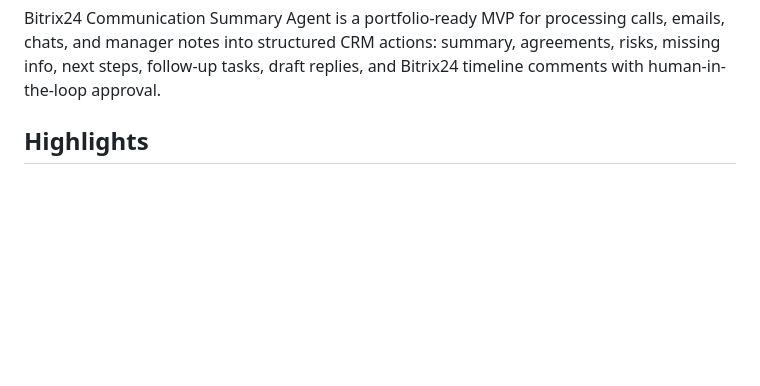
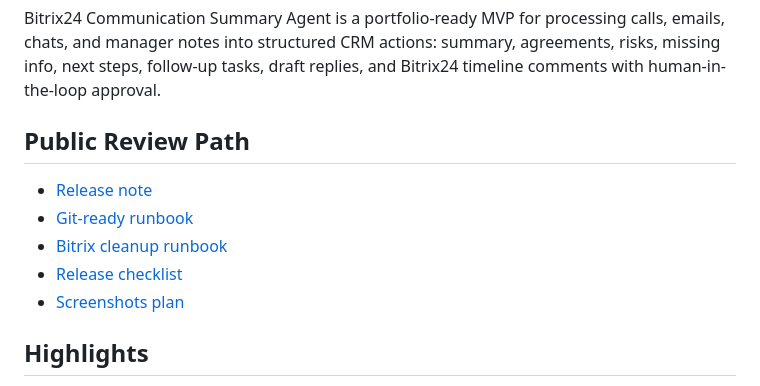
Before and after one commit to iurii-izman/bitrix24-communication-summary-agent, a Markdown page: README.md, the part around the change. GitHub-like rendering; blank space fills up the shorter version.

Commit message:
docs: add public review path

```diff
--- a/README.md
+++ b/README.md
@@ -14,6 +14,14 @@
 > Demo/product prototype. Not a commercial deployment.
 
 Bitrix24 Communication Summary Agent is a portfolio-ready MVP for processing calls, emails, chats, and manager notes into structured CRM actions: summary, agreements, risks, missing info, next steps, follow-up tasks, draft replies, and Bitrix24 timeline comments with human-in-the-loop approval.
+
+## Public Review Path
+
+- [Release note](docs/release_note.md)
+- [Git-ready runbook](docs/git_ready_runbook.md)
+- [Bitrix cleanup runbook](docs/bitrix_cleanup_runbook.md)
+- [Release checklist](docs/checklists/release_checklist.md)
+- [Screenshots plan](docs/screenshots_plan.md)
 
 ## Highlights
 
```
